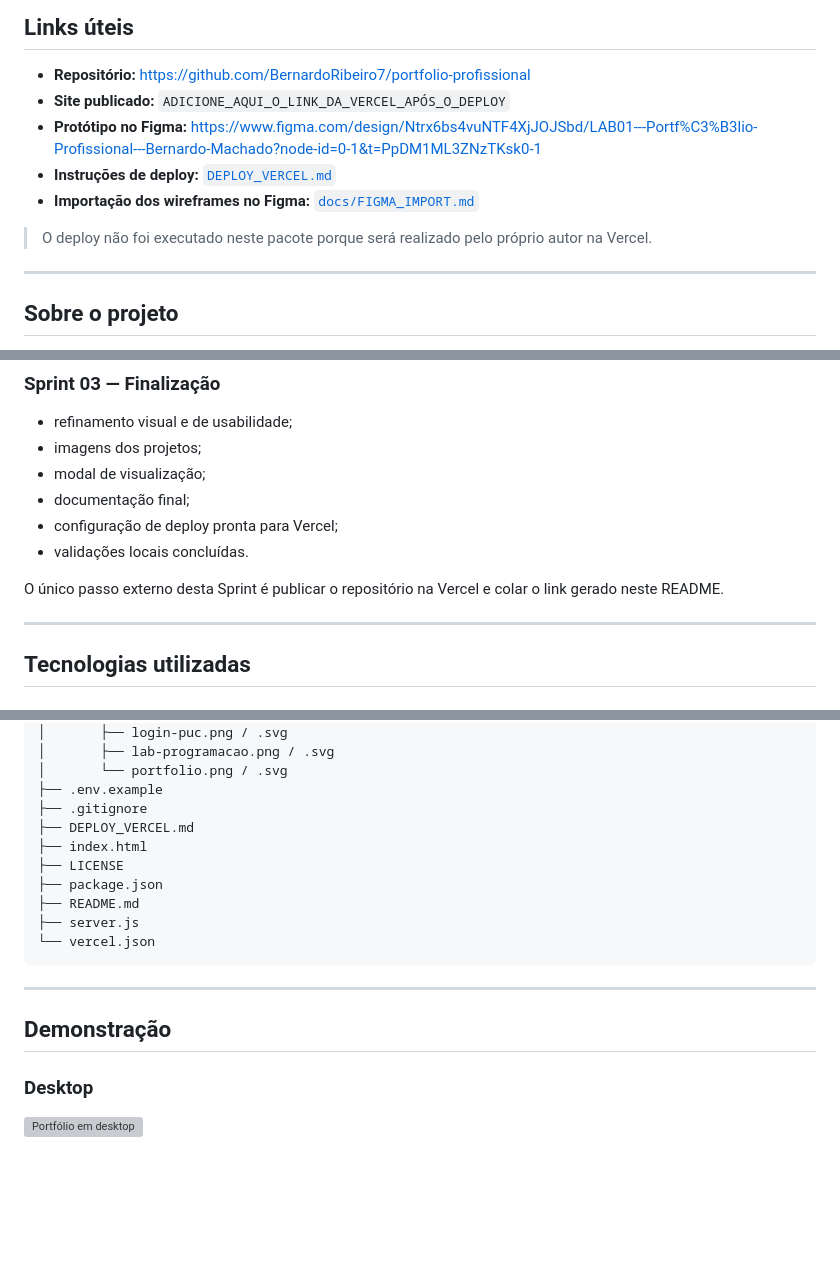
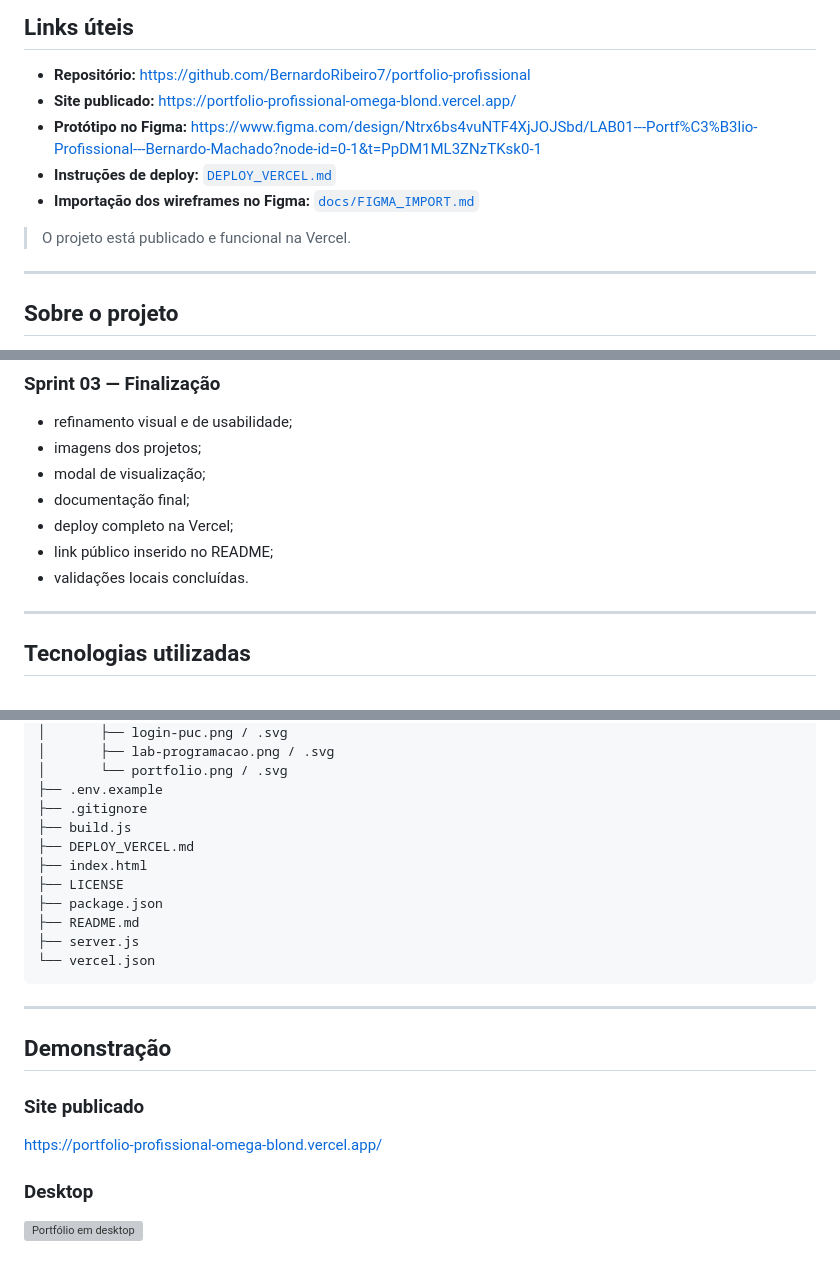
Before and after one commit to BernardoRibeiro7/portfolio-profissional, a Markdown page: README.md, 3 parts joined by grey strips. Drawn GitHub-style; blank space fills up the shorter version; grey boxes are pictures that could not be loaded.

```diff
--- a/README.md
+++ b/README.md
@@ -33,12 +33,12 @@
 ## Links úteis
 
 - **Repositório:** https://github.com/BernardoRibeiro7/portfolio-profissional
-- **Site publicado:** `ADICIONE_AQUI_O_LINK_DA_VERCEL_APÓS_O_DEPLOY`
+- **Site publicado:** https://portfolio-profissional-omega-blond.vercel.app/
 - **Protótipo no Figma:** https://www.figma.com/design/Ntrx6bs4vuNTF4XjJOJSbd/LAB01---Portf%C3%B3lio-Profissional---Bernardo-Machado?node-id=0-1&t=PpDM1ML3ZNzTKsk0-1
 - **Instruções de deploy:** [`DEPLOY_VERCEL.md`](DEPLOY_VERCEL.md)
 - **Importação dos wireframes no Figma:** [`docs/FIGMA_IMPORT.md`](docs/FIGMA_IMPORT.md)
 
-> O deploy não foi executado neste pacote porque será realizado pelo próprio autor na Vercel.
+> O projeto está publicado e funcional na Vercel.
 
 ---
 
@@ -121,10 +121,9 @@ O portfólio contém:
 - imagens dos projetos;
 - modal de visualização;
 - documentação final;
-- configuração de deploy pronta para Vercel;
+- deploy completo na Vercel;
+- link público inserido no README;
 - validações locais concluídas.
-
-O único passo externo desta Sprint é publicar o repositório na Vercel e colar o link gerado neste README.
 
 ---
 
@@ -292,6 +291,7 @@ portfolio-profissional/
 │       └── portfolio.png / .svg
 ├── .env.example
 ├── .gitignore
+├── build.js
 ├── DEPLOY_VERCEL.md
 ├── index.html
 ├── LICENSE
@@ -304,6 +304,10 @@ portfolio-profissional/
 ---
 
 ## Demonstração
+
+### Site publicado
+
+https://portfolio-profissional-omega-blond.vercel.app/
 
 ### Desktop
 
```
Also changed, not shown: other parts of README.md (+20 -23 lines).
